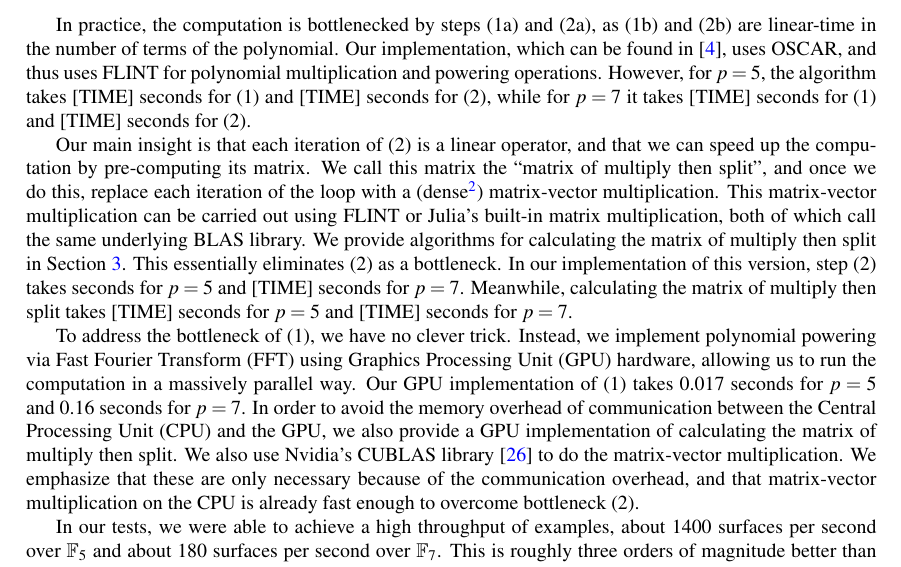
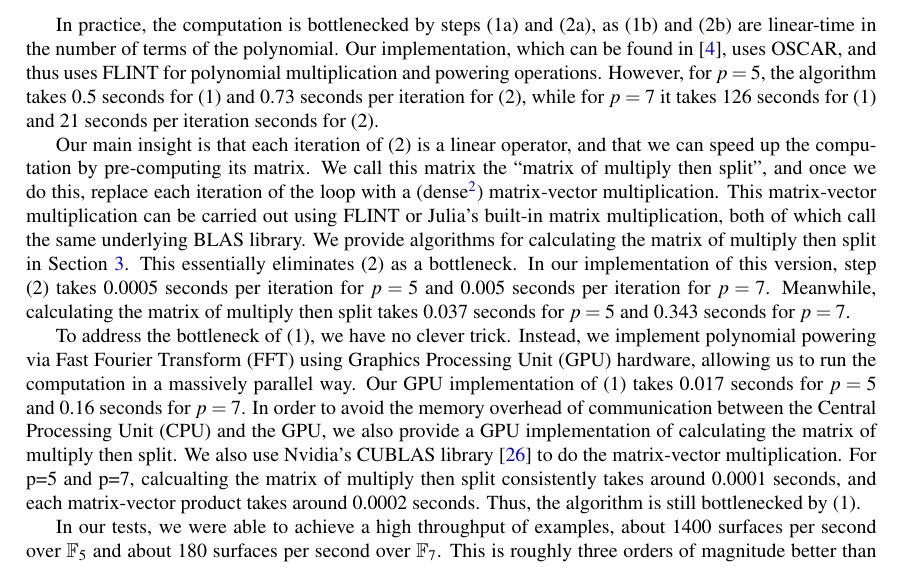
Before and after one commit to jjgarzella/all-heights-k3-surfaces, a LaTeX paper (main.tex, which reads intro.tex): part of page 2 of 22, cut so that both start at the same text. Compiled offline with pdfLaTeX.

Commit message:
Add timings

```diff
--- a/intro.tex
+++ b/intro.tex
@@ -156,9 +156,9 @@ Our implementation, which can be found in
 \cite{mmpsingularities-jl}, uses OSCAR, and thus uses FLINT
 for polynomial multiplication and powering operations.
 However, for \(p = 5\), the algorithm
-takes [TIME] seconds for (1) and [TIME] seconds for (2),
-while for \(p = 7\) it takes [TIME] seconds for (1) and
-[TIME] seconds for (2).
+takes 0.5 seconds for (1) and 0.73 seconds per iteration for (2),
+while for \(p = 7\) it takes 126 seconds for (1) and
+21 seconds per iteration seconds for (2).
 
 Our main insight is that each iteration
 of (2) is a linear operator, and that we can speed
@@ -178,10 +178,10 @@ We provide algorithms for calculating the matrix of multiply
 then split in Section \ref{sec:alg:momts}.
 This essentially eliminates (2) as a bottleneck.
 In our implementation of this version, step (2) takes
- seconds for \(p = 5\) and [TIME] seconds for \(p = 7\).
+0.0005 seconds per iteration for \(p = 5\) and 0.005 seconds per iteration for \(p = 7\).
 Meanwhile, calculating the matrix of multiply then split
-takes [TIME] seconds for \(p=5\) and
-[TIME] seconds for \(p = 7\).
+takes 0.037 seconds for \(p=5\) and
+0.343 seconds for \(p = 7\).
 
 To address the bottleneck of (1),
 we have no clever trick.
@@ -194,8 +194,11 @@ the GPU, we also provide a GPU implementation of calculating the matrix
 of multiply then split.
 We also use Nvidia's CUBLAS library \cite{nvidia-2024-cublas} to
 do the matrix-vector multiplication.
-We emphasize that these are only necessary because of the communication overhead, and that matrix-vector
-multiplication on the CPU is already fast enough to overcome bottleneck (2).
+For p=5 and p=7, calcualting the matrix of multiply then split consistently takes around 0.0001
+seconds, and each matrix-vector product takes around 0.0002 seconds.
+Thus, the algorithm is still bottlenecked by (1).
+% We emphasize that these are only necessary because of the communication overhead, and that matrix-vector
+% multiplication on the CPU is already fast enough to overcome bottleneck (2).
 
 In our tests, we were able to achieve a high throughput of examples,
 about 1400 surfaces per second over \(\mathbb{F}_{5}\) and
```
Also changed, not shown: comments.md (+1 -1 lines).
